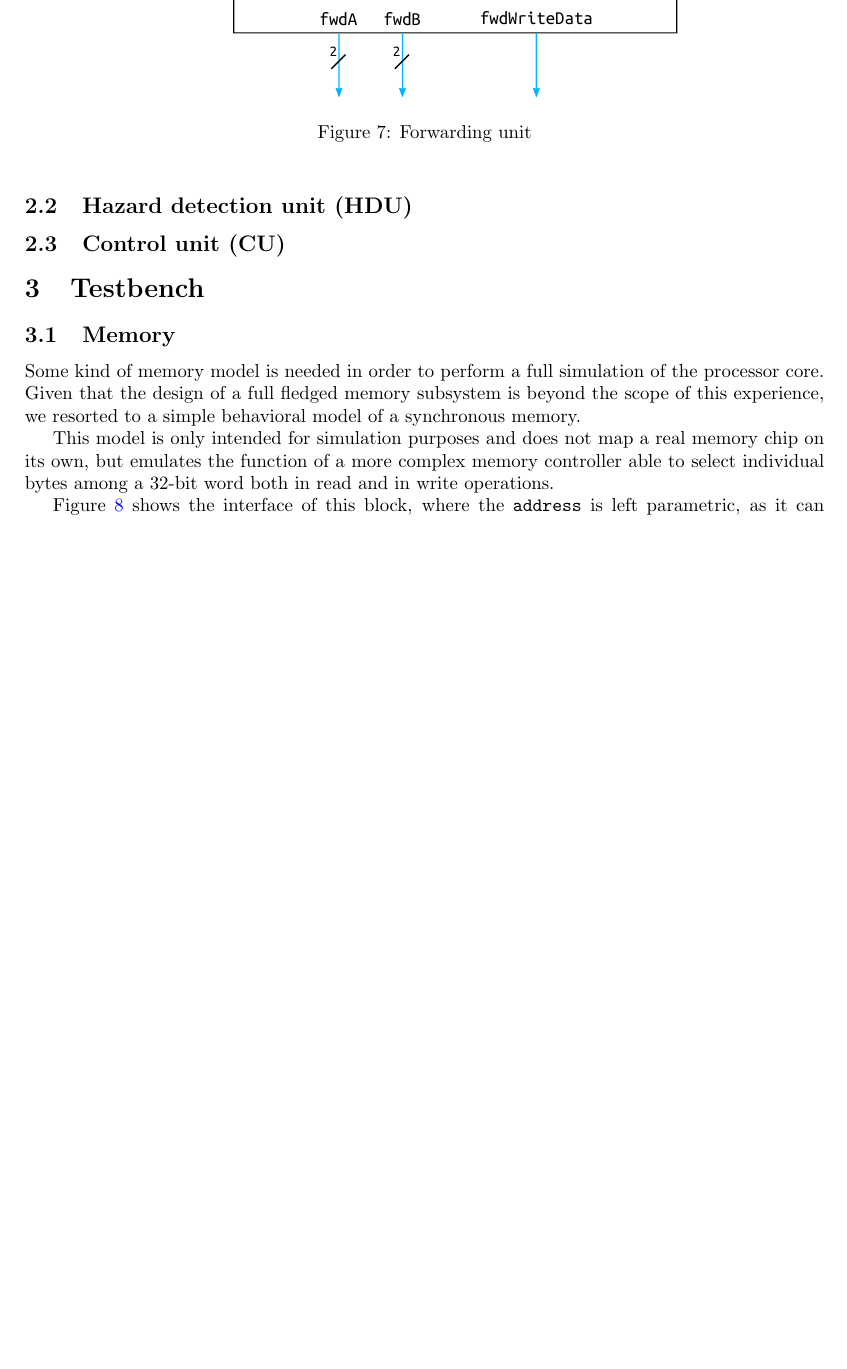
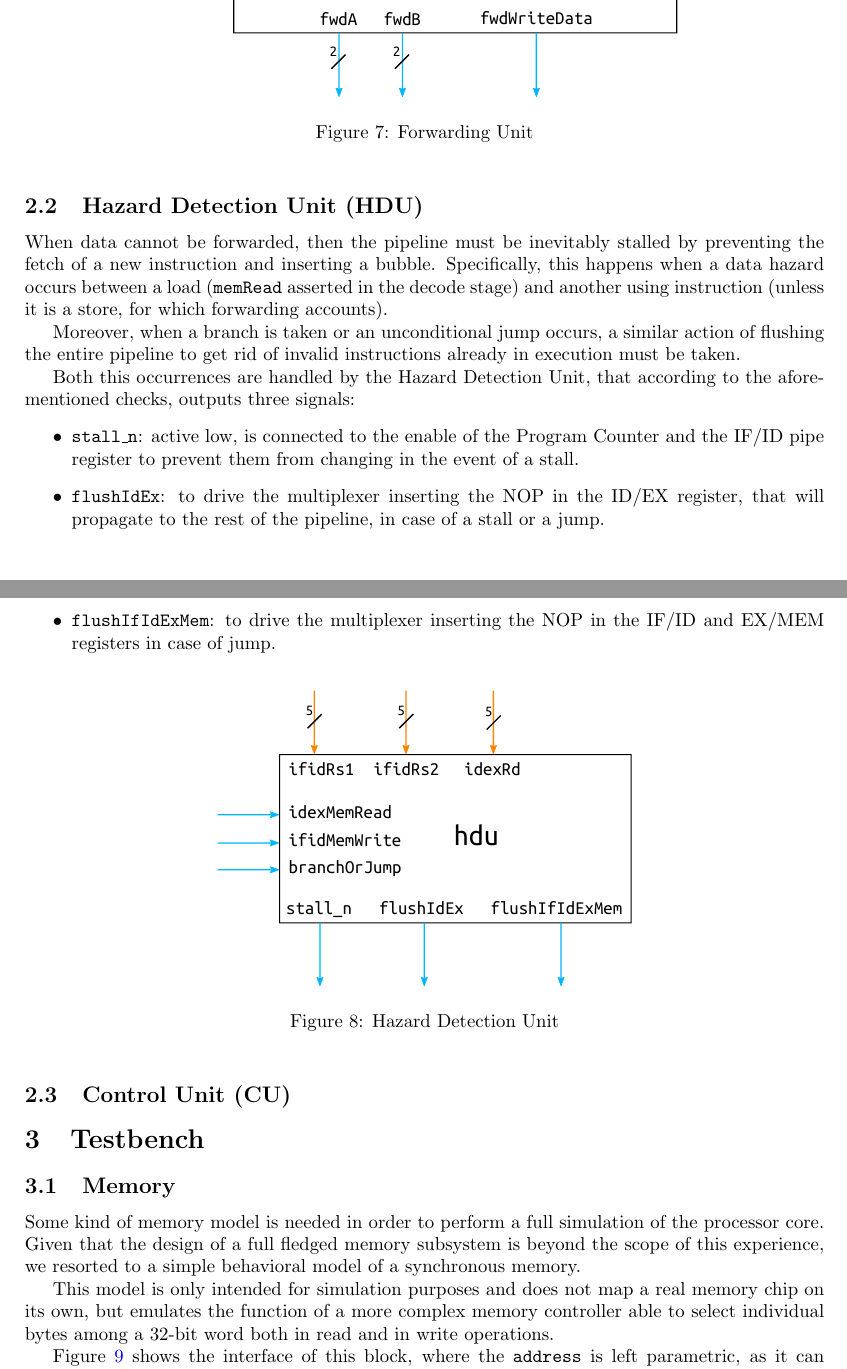
Before and after one commit to mp-17/RV-MAGIC, a LaTeX CV (report/riscv_report.tex): part of page 7 of 8 before the commit and two parts of pages 7 and 8 of 9 after it, the two joined at a grey line, cut so that both start at the same text, the shorter picture padded with empty space. Compiled offline with pdfLaTeX.

Commit message:
Added HDU report

```diff
--- a/report/riscv_report.tex
+++ b/report/riscv_report.tex
@@ -192,14 +192,31 @@ Figure \ref{fig:fwu} shows the complete FWU with all inputs on which decisions a
 \begin{figure}[hbtp]
     \centering
     \includegraphics[]{../fwu/ref/schematic/fwu.pdf}
-    \caption{Forwarding unit}
+    \caption{Forwarding Unit}
     \label{fig:fwu}
 \end{figure}
 
-\subsection{Hazard detection unit (HDU)}
+\subsection{Hazard Detection Unit (HDU)}
+When data cannot be forwarded, then the pipeline must be inevitably stalled by preventing the fetch of a new instruction and inserting a bubble. Specifically, this happens when a data hazard occurs between a load (\texttt{memRead} asserted in the decode stage) and another using instruction (unless it is a store, for which forwarding accounts).
+
+Moreover, when a branch is taken or an unconditional jump occurs, a similar action of flushing the entire pipeline to get rid of invalid instructions already in execution must be taken.
+
+Both this occurrences are handled by the Hazard Detection Unit, that according to the aforementioned checks, outputs three signals:
+\begin{itemize}
+    \item \texttt{stall\_n}: active low, is connected to the enable of the Program Counter and the IF/ID pipe register to prevent them from changing in the event of a stall.
+    \item \texttt{flushIdEx}: to drive the multiplexer inserting the NOP in the ID/EX register, that will propagate to the rest of the pipeline, in case of a stall or a jump.
+    \item \texttt{flushIfIdExMem}: to drive the multiplexer inserting the NOP in the IF/ID and EX/MEM registers in case of jump.
+\end{itemize}
+
+\begin{figure}[hbtp]
+    \centering
+    \includegraphics[]{../hdu/ref/schematic/hdu.pdf}
+    \caption{Hazard Detection Unit}
+    \label{fig:hdu}
+\end{figure}
 
 
-\subsection{Control unit (CU)}
+\subsection{Control Unit (CU)}
 
 
 \section{Testbench}
```
Also changed, not shown: hdu/ref/schematic/hdu.pdf, hdu/ref/schematic/hdu.svg, report/riscv_report.pdf, report/riscv_report.tex (2 more changed lines), 1 other file.
